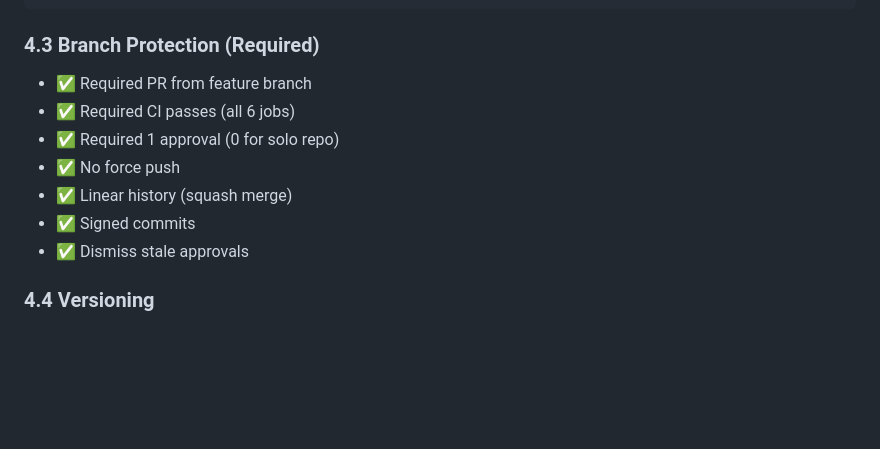
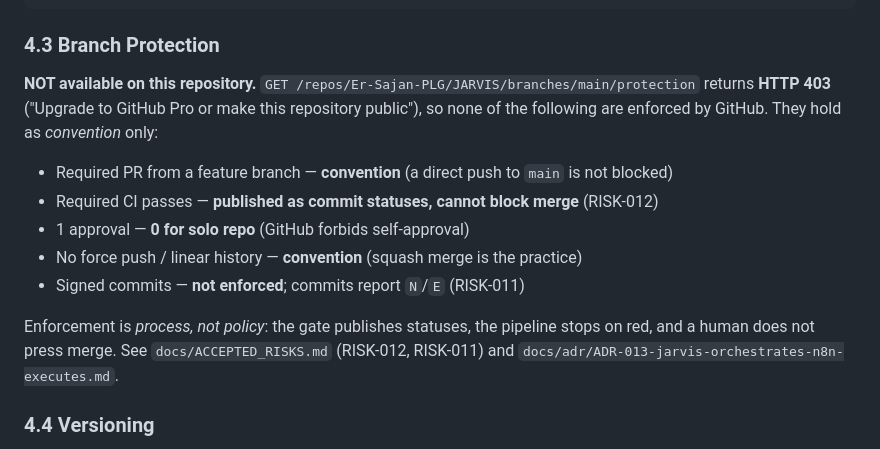
Before and after one commit to Er-Sajan-PLG/JARVIS, a Markdown page: AGENTS.md, the part around the change. GitHub-like rendering; blank space fills up the shorter version.

Commit message:
docs(governance): correct AGENTS.md branch-protection section to measured reality
§4.3 listed 'Branch Protection (Required)' with seven ✅ rules as if GitHub
enforced them. Measured 2026-09-12: GET .../branches/main/protection returns 403
(free-tier private repo), and commits report N/E (not signed). None are enforced;
they hold as convention only (RISK-012, RISK-011).

Matches the identical correction already made in docs/GOVERNANCE.md (2db73eb).
Rule from docs/README.md: 'if a document and the code disagree, the code wins -
and the document is a bug.'

````diff
--- a/AGENTS.md
+++ b/AGENTS.md
@@ -123,14 +123,19 @@ main (protected)
   └── release/*     → PR → CI → tag → deploy
 ```
 
-### 4.3 Branch Protection (Required)
-- ✅ Required PR from feature branch
-- ✅ Required CI passes (all 6 jobs)
-- ✅ Required 1 approval (0 for solo repo)
-- ✅ No force push
-- ✅ Linear history (squash merge)
-- ✅ Signed commits
-- ✅ Dismiss stale approvals
+### 4.3 Branch Protection
+**NOT available on this repository.** `GET /repos/Er-Sajan-PLG/JARVIS/branches/main/protection`
+returns **HTTP 403** ("Upgrade to GitHub Pro or make this repository public"), so
+none of the following are enforced by GitHub. They hold as *convention* only:
+- Required PR from a feature branch — **convention** (a direct push to `main` is not blocked)
+- Required CI passes — **published as commit statuses, cannot block merge** (RISK-012)
+- 1 approval — **0 for solo repo** (GitHub forbids self-approval)
+- No force push / linear history — **convention** (squash merge is the practice)
+- Signed commits — **not enforced**; commits report `N`/`E` (RISK-011)
+
+Enforcement is *process, not policy*: the gate publishes statuses, the pipeline
+stops on red, and a human does not press merge. See `docs/ACCEPTED_RISKS.md`
+(RISK-012, RISK-011) and `docs/adr/ADR-013-jarvis-orchestrates-n8n-executes.md`.
 
 ### 4.4 Versioning
 - **Scheme**: Semantic Versioning (MAJOR.MINOR.PATCH)
````
